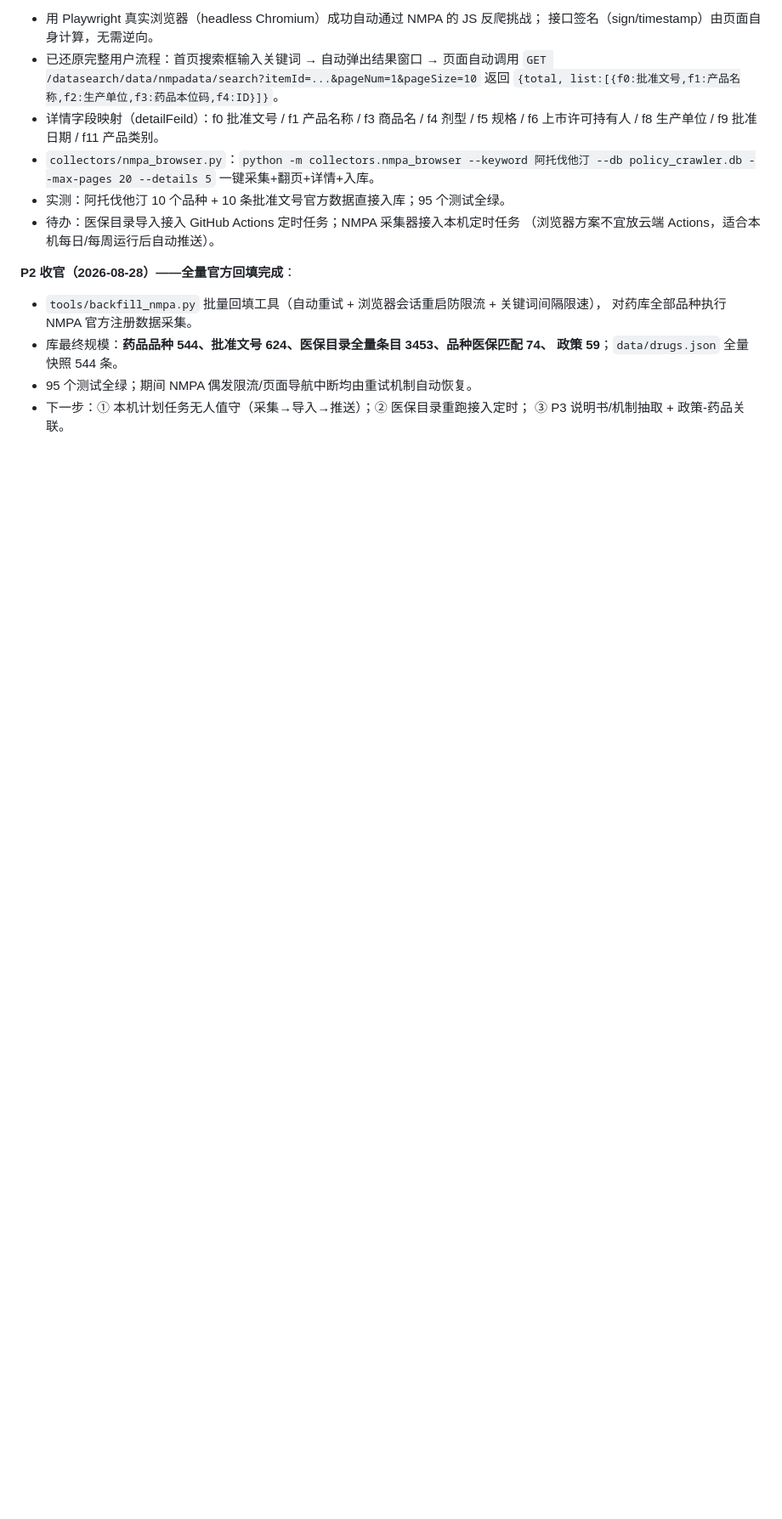
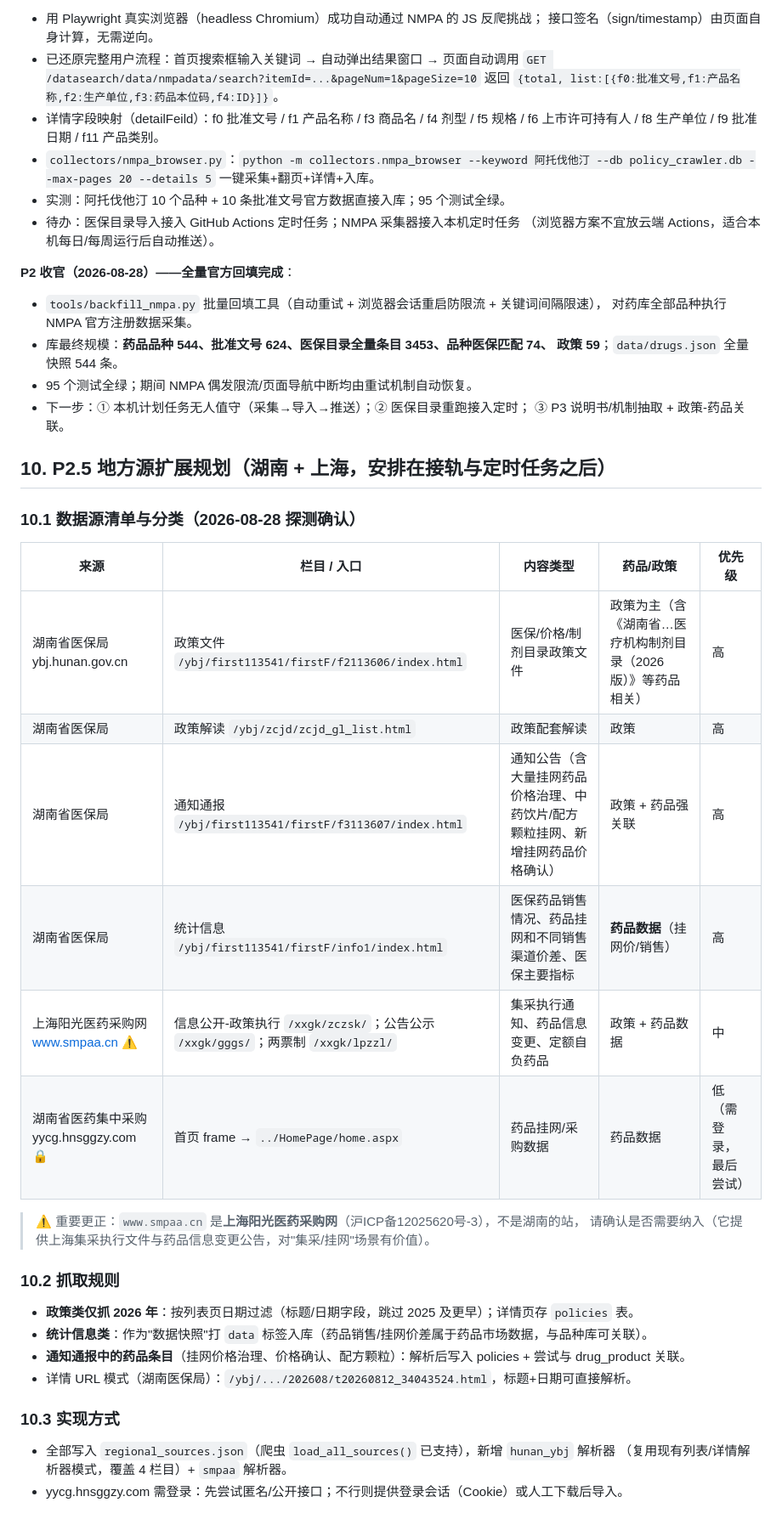
Before and after one commit to yuwzz0210/drug-tool, a Markdown page: docs/数据库建设方案-可行性评估与落地路线.md, the part around one of its changes. Shown at 85% size. GitHub-like rendering; blank space fills up the shorter version.

Commit message:
docs: full data source inventory (elian modules + 31 provinces) and re-planned roadmap [skip ci]

```diff
--- a/docs/数据库建设方案-可行性评估与落地路线.md
+++ b/docs/数据库建设方案-可行性评估与落地路线.md
@@ -189,3 +189,31 @@ PostgreSQL/SQLite 作为本地主库 → 每日 ETL 输出 `data/drugs.json`、`
 - 95 个测试全绿；期间 NMPA 偶发限流/页面导航中断均由重试机制自动恢复。
 - 下一步：① 本机计划任务无人值守（采集→导入→推送）；② 医保目录重跑接入定时；
   ③ P3 说明书/机制抽取 + 政策-药品关联。
+
+## 10. P2.5 地方源扩展规划（湖南 + 上海，安排在接轨与定时任务之后）
+
+### 10.1 数据源清单与分类（2026-08-28 探测确认）
+
+| 来源 | 栏目 / 入口 | 内容类型 | 药品/政策 | 优先级 |
+| --- | --- | --- | --- | --- |
+| 湖南省医保局 ybj.hunan.gov.cn | 政策文件 `/ybj/first113541/firstF/f2113606/index.html` | 医保/价格/制剂目录政策文件 | 政策为主（含《湖南省…医疗机构制剂目录（2026版）》等药品相关） | 高 |
+| 湖南省医保局 | 政策解读 `/ybj/zcjd/zcjd_gl_list.html` | 政策配套解读 | 政策 | 高 |
+| 湖南省医保局 | 通知通报 `/ybj/first113541/firstF/f3113607/index.html` | 通知公告（含大量挂网药品价格治理、中药饮片/配方颗粒挂网、新增挂网药品价格确认） | 政策 + 药品强关联 | 高 |
+| 湖南省医保局 | 统计信息 `/ybj/first113541/firstF/info1/index.html` | 医保药品销售情况、药品挂网和不同销售渠道价差、医保主要指标 | **药品数据**（挂网价/销售）| 高 |
+| 上海阳光医药采购网 www.smpaa.cn ⚠️ | 信息公开-政策执行 `/xxgk/zczsk/`；公告公示 `/xxgk/gggs/`；两票制 `/xxgk/lpzzl/` | 集采执行通知、药品信息变更、定额自负药品 | 政策 + 药品数据 | 中 |
+| 湖南省医药集中采购 yycg.hnsggzy.com 🔒 | 首页 frame → `../HomePage/home.aspx` | 药品挂网/采购数据 | 药品数据 | 低（需登录，最后尝试） |
+
+> ⚠️ 重要更正：`www.smpaa.cn` 是**上海阳光医药采购网**（沪ICP备12025620号-3），不是湖南的站，
+> 请确认是否需要纳入（它提供上海集采执行文件与药品信息变更公告，对"集采/挂网"场景有价值）。
+
+### 10.2 抓取规则
+- **政策类仅抓 2026 年**：按列表页日期过滤（标题/日期字段，跳过 2025 及更早）；详情页存 `policies` 表。
+- **统计信息类**：作为"数据快照"打 `data` 标签入库（药品销售/挂网价差属于药品市场数据，与品种库可关联）。
+- **通知通报中的药品条目**（挂网价格治理、价格确认、配方颗粒）：解析后写入 policies + 尝试与 drug_product 关联。
+- 详情 URL 模式（湖南医保局）：`/ybj/.../202608/t20260812_34043524.html`，标题+日期可直接解析。
+
+### 10.3 实现方式
+- 全部写入 `regional_sources.json`（爬虫 `load_all_sources()` 已支持），新增 `hunan_ybj` 解析器
+  （复用现有列表/详情解析器模式，覆盖 4 栏目）+ `smpaa` 解析器。
+- yycg.hnsggzy.com 需登录：先尝试匿名/公开接口；不行则提供登录会话（Cookie）或人工下载后导入。
+
```
Also changed, not shown: other parts of docs/数据库建设方案-可行性评估与落地路线.md (+29 -0 lines), docs/数据来源清单.md (added, +171 -0 lines).
